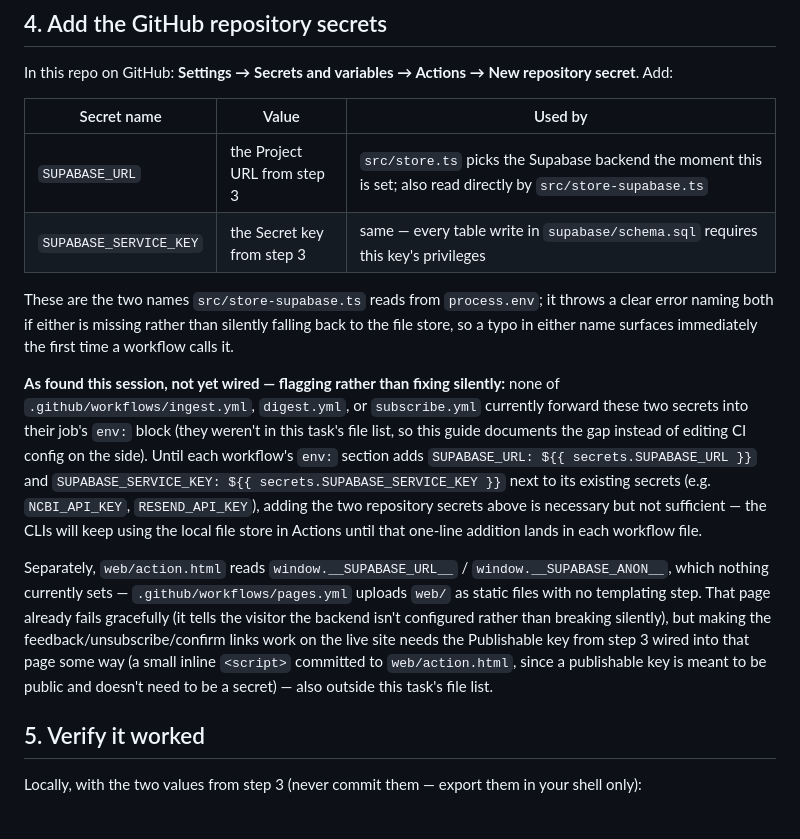
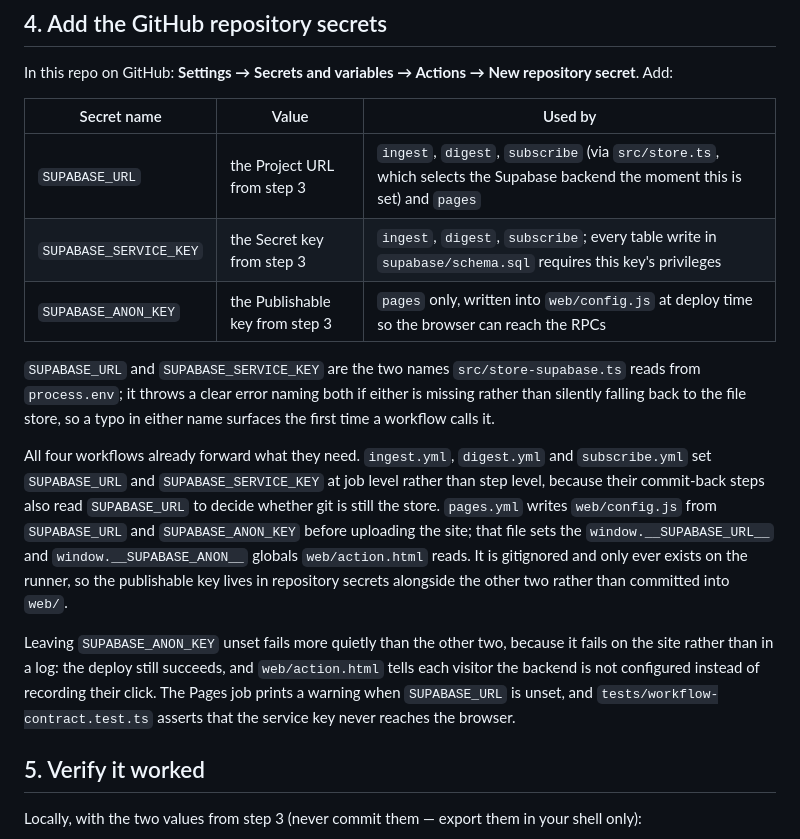
Before and after one commit to neelshah4/pubmed-digest, a Markdown page: docs/SUPABASE-SETUP.md, the part around the change. Drawn GitHub-style.

Commit message:
Update the setup guide to match the wired workflows
The guide still described the credential forwarding as an open gap. It landed
in the previous commit, and SUPABASE_ANON_KEY is now documented as the third
secret, used only by pages to write the browser config.

Co-Authored-By: Claude Opus 5 <noreply@anthropic.com>

```diff
--- a/docs/SUPABASE-SETUP.md
+++ b/docs/SUPABASE-SETUP.md
@@ -43,30 +43,28 @@ Add:
 
 | Secret name | Value | Used by |
 |---|---|---|
-| `SUPABASE_URL` | the Project URL from step 3 | `src/store.ts` picks the Supabase backend the moment this is set; also read directly by `src/store-supabase.ts` |
-| `SUPABASE_SERVICE_KEY` | the Secret key from step 3 | same — every table write in `supabase/schema.sql` requires this key's privileges |
+| `SUPABASE_URL` | the Project URL from step 3 | `ingest`, `digest`, `subscribe` (via `src/store.ts`, which selects the Supabase backend the moment this is set) and `pages` |
+| `SUPABASE_SERVICE_KEY` | the Secret key from step 3 | `ingest`, `digest`, `subscribe`; every table write in `supabase/schema.sql` requires this key's privileges |
+| `SUPABASE_ANON_KEY` | the Publishable key from step 3 | `pages` only, written into `web/config.js` at deploy time so the browser can reach the RPCs |
 
-These are the two names `src/store-supabase.ts` reads from `process.env`; it throws a clear error
-naming both if either is missing rather than silently falling back to the file store, so a typo in
-either name surfaces immediately the first time a workflow calls it.
+`SUPABASE_URL` and `SUPABASE_SERVICE_KEY` are the two names `src/store-supabase.ts` reads from
+`process.env`; it throws a clear error naming both if either is missing rather than silently
+falling back to the file store, so a typo in either name surfaces the first time a workflow calls
+it.
 
-**As found this session, not yet wired — flagging rather than fixing silently:** none of
-`.github/workflows/ingest.yml`, `digest.yml`, or `subscribe.yml` currently forward these two
-secrets into their job's `env:` block (they weren't in this task's file list, so this guide
-documents the gap instead of editing CI config on the side). Until each workflow's `env:` section
-adds `SUPABASE_URL: ${{ secrets.SUPABASE_URL }}` and
-`SUPABASE_SERVICE_KEY: ${{ secrets.SUPABASE_SERVICE_KEY }}` next to its existing secrets (e.g.
-`NCBI_API_KEY`, `RESEND_API_KEY`), adding the two repository secrets above is necessary but not
-sufficient — the CLIs will keep using the local file store in Actions until that one-line addition
-lands in each workflow file.
+All four workflows already forward what they need. `ingest.yml`, `digest.yml` and `subscribe.yml`
+set `SUPABASE_URL` and `SUPABASE_SERVICE_KEY` at job level rather than step level, because their
+commit-back steps also read `SUPABASE_URL` to decide whether git is still the store.
+`pages.yml` writes `web/config.js` from `SUPABASE_URL` and `SUPABASE_ANON_KEY` before uploading
+the site; that file sets the `window.__SUPABASE_URL__` and `window.__SUPABASE_ANON__` globals
+`web/action.html` reads. It is gitignored and only ever exists on the runner, so the publishable
+key lives in repository secrets alongside the other two rather than committed into `web/`.
 
-Separately, `web/action.html` reads `window.__SUPABASE_URL__` / `window.__SUPABASE_ANON__`, which
-nothing currently sets — `.github/workflows/pages.yml` uploads `web/` as static files with no
-templating step. That page already fails gracefully (it tells the visitor the backend isn't
-configured rather than breaking silently), but making the feedback/unsubscribe/confirm links work
-on the live site needs the Publishable key from step 3 wired into that page some way (a small
-inline `<script>` committed to `web/action.html`, since a publishable key is meant to be public and
-doesn't need to be a secret) — also outside this task's file list.
+Leaving `SUPABASE_ANON_KEY` unset fails more quietly than the other two, because it fails on the
+site rather than in a log: the deploy still succeeds, and `web/action.html` tells each visitor the
+backend is not configured instead of recording their click. The Pages job prints a warning when
+`SUPABASE_URL` is unset, and `tests/workflow-contract.test.ts` asserts that the service key never
+reaches the browser.
 
 ## 5. Verify it worked
 
```
